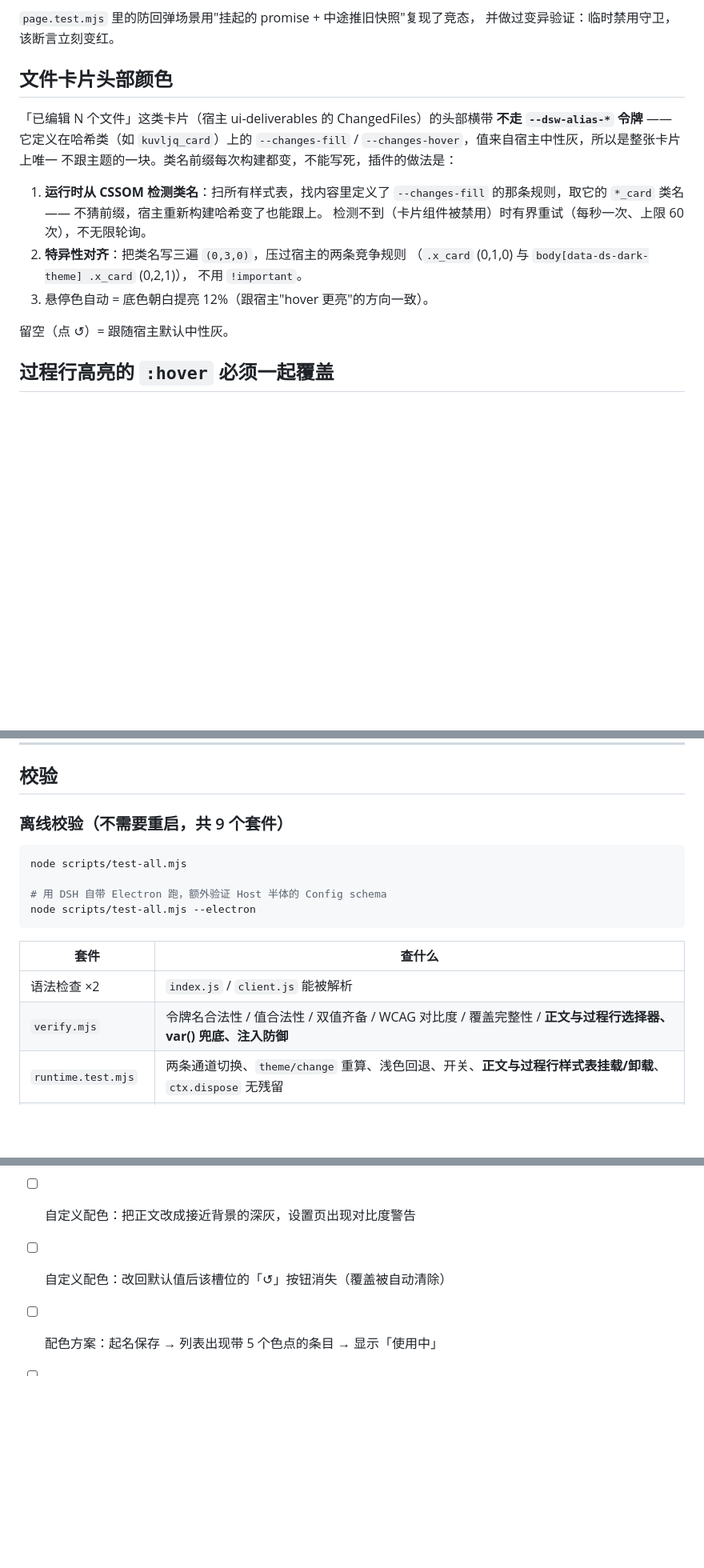
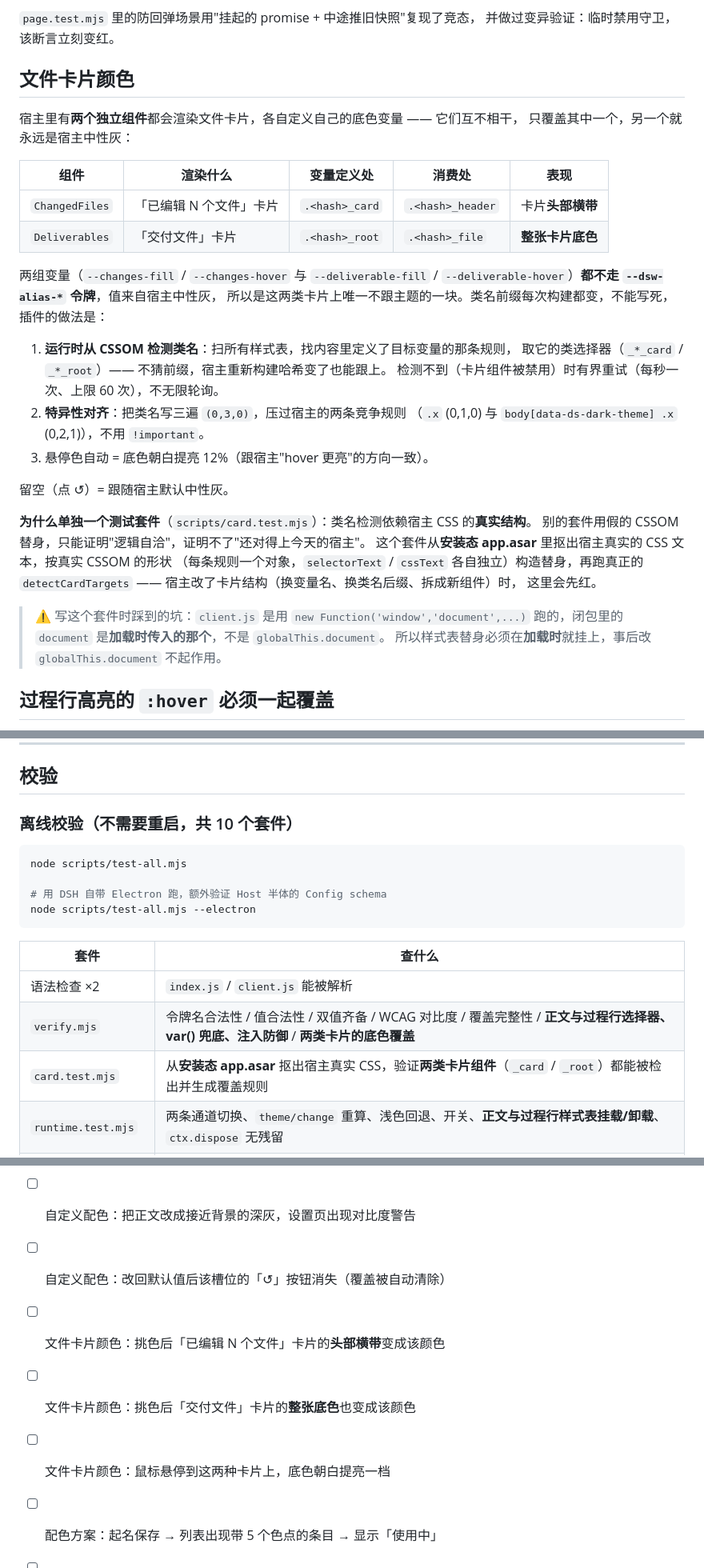
Before and after one commit to ruegg114514/dsh-colorlab, a Markdown page: docs/DESIGN.md, 3 parts joined by grey strips. Shown at 80% size. GitHub-like rendering; blank space fills up the shorter version.

Commit message:
Fix file card colour not applying to delivered-files cards
The host renders file cards with two independent components, each defining its own fill variable: ChangedFiles (--changes-fill on .<hash>_card, consumed by the header band) and Deliverables (--deliverable-fill on .<hash>_root, consumed by .<hash>_file as the whole card body). The plugin only looked for --changes-fill, so delivered-files cards kept the host's neutral grey.

Detection is now generic over both components. A new suite (scripts/card.test.mjs) extracts the real CSS from the installed app.asar and asserts both components are found.

````diff
--- a/docs/DESIGN.md
+++ b/docs/DESIGN.md
@@ -153,22 +153,40 @@ hex 每补全一次合法值就触发，全走这条路就是"输入一个字母
 `page.test.mjs` 里的防回弹场景用"挂起的 promise + 中途推旧快照"复现了竞态，
 并做过变异验证：临时禁用守卫，该断言立刻变红。
 
-## 文件卡片头部颜色
+## 文件卡片颜色
 
-「已编辑 N 个文件」这类卡片（宿主 ui-deliverables 的 ChangedFiles）的头部横带
-**不走 `--dsw-alias-*` 令牌** —— 它定义在哈希类（如 `kuvljq_card`）上的
-`--changes-fill` / `--changes-hover`，值来自宿主中性灰，所以是整张卡片上唯一
-不跟主题的一块。类名前缀每次构建都变，不能写死，插件的做法是：
+宿主里有**两个独立组件**都会渲染文件卡片，各自定义自己的底色变量 —— 它们互不相干，
+只覆盖其中一个，另一个就永远是宿主中性灰：
 
-1. **运行时从 CSSOM 检测类名**：扫所有样式表，找内容里定义了 `--changes-fill`
-   的那条规则，取它的 `*_card` 类名 —— 不猜前缀，宿主重新构建哈希变了也能跟上。
+| 组件 | 渲染什么 | 变量定义处 | 消费处 | 表现 |
+|---|---|---|---|---|
+| `ChangedFiles` | 「已编辑 N 个文件」卡片 | `.<hash>_card` | `.<hash>_header` | 卡片**头部横带** |
+| `Deliverables` | 「交付文件」卡片 | `.<hash>_root` | `.<hash>_file` | **整张卡片底色** |
+
+两组变量（`--changes-fill` / `--changes-hover` 与 `--deliverable-fill` /
+`--deliverable-hover`）**都不走 `--dsw-alias-*` 令牌**，值来自宿主中性灰，
+所以是这两类卡片上唯一不跟主题的一块。类名前缀每次构建都变，不能写死，
+插件的做法是：
+
+1. **运行时从 CSSOM 检测类名**：扫所有样式表，找内容里定义了目标变量的那条规则，
+   取它的类选择器（`_*_card` / `_*_root`）—— 不猜前缀，宿主重新构建哈希变了也能跟上。
    检测不到（卡片组件被禁用）时有界重试（每秒一次、上限 60 次），不无限轮询。
 2. **特异性对齐**：把类名写三遍 `(0,3,0)`，压过宿主的两条竞争规则
-   （`.x_card` (0,1,0) 与 `body[data-ds-dark-theme] .x_card` (0,2,1)），
-   不用 `!important`。
+   （`.x` (0,1,0) 与 `body[data-ds-dark-theme] .x` (0,2,1)），不用 `!important`。
 3. 悬停色自动 = 底色朝白提亮 12%（跟宿主"hover 更亮"的方向一致）。
 
 留空（点 ↺）= 跟随宿主默认中性灰。
+
+**为什么单独一个测试套件**（`scripts/card.test.mjs`）：类名检测依赖宿主 CSS 的**真实结构**。
+别的套件用假的 CSSOM 替身，只能证明"逻辑自洽"，证明不了"还对得上今天的宿主"。
+这个套件从**安装态 app.asar** 里抠出宿主真实的 CSS 文本，按真实 CSSOM 的形状
+（每条规则一个对象，`selectorText` / `cssText` 各自独立）构造替身，再跑真正的
+`detectCardTargets` —— 宿主改了卡片结构（换变量名、换类名后缀、拆成新组件）时，
+这里会先红。
+
+> ⚠️ 写这个套件时踩到的坑：`client.js` 是用 `new Function('window','document',...)`
+> 跑的，闭包里的 `document` 是**加载时传入的那个**，不是 `globalThis.document`。
+> 所以样式表替身必须在**加载时**就挂上，事后改 `globalThis.document` 不起作用。
 
 ## 过程行高亮的 `:hover` 必须一起覆盖
 
@@ -218,7 +236,7 @@ Host 半体额外导出 `Config`，DSH 据此投射出设置表单。但 `@deeps
 
 ## 校验
 
-### 离线校验（不需要重启，共 9 个套件）
+### 离线校验（不需要重启，共 10 个套件）
 
 ```sh
 node scripts/test-all.mjs
@@ -230,7 +248,8 @@ node scripts/test-all.mjs --electron
 | 套件 | 查什么 |
 |---|---|
 | 语法检查 ×2 | `index.js` / `client.js` 能被解析 |
-| `verify.mjs` | 令牌名合法性 / 值合法性 / 双值齐备 / WCAG 对比度 / 覆盖完整性 / **正文与过程行选择器、var() 兜底、注入防御** |
+| `verify.mjs` | 令牌名合法性 / 值合法性 / 双值齐备 / WCAG 对比度 / 覆盖完整性 / **正文与过程行选择器、var() 兜底、注入防御** / **两类卡片的底色覆盖** |
+| `card.test.mjs` | 从**安装态 app.asar** 抠出宿主真实 CSS，验证**两类卡片组件**（`_card` / `_root`）都能被检出并生成覆盖规则 |
 | `runtime.test.mjs` | 两条通道切换、`theme/change` 重算、浅色回退、开关、**正文与过程行样式表挂载/卸载**、`ctx.dispose` 无残留 |
 | `custom.test.mjs` | 自定义配色传导、非法输入防御、无死槽位、方案保存/载入/上限、对比度计算、**正文亮度三档与层次保持** |
 | `page.test.mjs` | 设置页渲染、控件数量、正文/过程行预览、槽位取色、勾选写盘、方案载入/删除、**亮度档位写盘** |
@@ -283,6 +302,9 @@ boot graph 里有本插件行、设置命名空间被服务。
 - [ ] 自定义配色：点主背景色块改色，整个界面底色立即跟着变
 - [ ] 自定义配色：把正文改成接近背景的深灰，设置页出现对比度警告
 - [ ] 自定义配色：改回默认值后该槽位的「↺」按钮消失（覆盖被自动清除）
+- [ ] 文件卡片颜色：挑色后「已编辑 N 个文件」卡片的**头部横带**变成该颜色
+- [ ] 文件卡片颜色：挑色后「交付文件」卡片的**整张底色**也变成该颜色
+- [ ] 文件卡片颜色：鼠标悬停到这两种卡片上，底色朝白提亮一档
 - [ ] 配色方案：起名保存 → 列表出现带 5 个色点的条目 → 显示「使用中」
 - [ ] 配色方案：改几个颜色 → 点「载入」→ 一键切回
 - [ ] 配色方案：「恢复默认配色」后已保存的方案仍在
````
